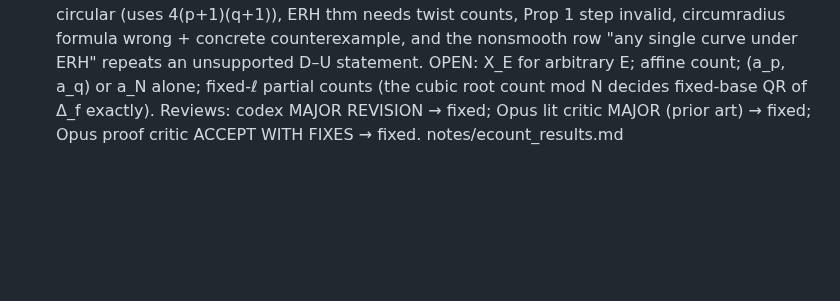
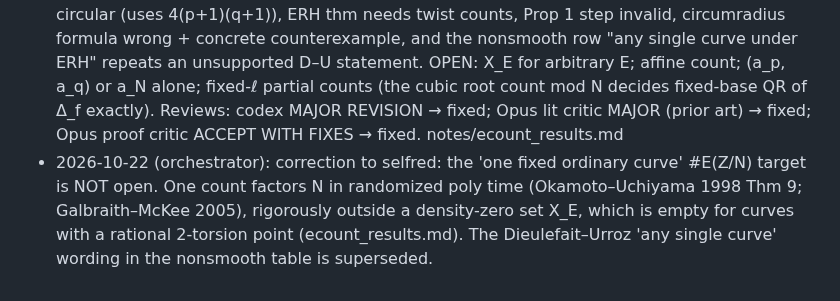
Before and after one commit to kasper0406/factoring-connection, a Markdown page: STATUS.md, the part around the change. Rendered like a GitHub page; blank space fills up the shorter version.

Commit message:
STATUS: orchestrator correction on #E(Z/N) target
Co-Authored-By: Claude Opus 5.5 <noreply@anthropic.com>

```diff
--- a/STATUS.md
+++ b/STATUS.md
@@ -279,3 +279,4 @@ Agents commit LOCALLY only; the orchestrator pushes.
 | `crtdecode` | sinonobliv route 1: adaptive generalized CRT decoding far below the Johnson radius at cost π(y)^a, a < 1.1416 ⇒ beats MNFS via Prop SI; construction or computational barrier | notes/crtdecode_*, src/crtdecode/*, tests/test_crtdecode* |
 - 2026-10-22: **crtdecode** — sinonobliv route 1 (CRT decoding for Prop SI): no decoder with a < 1.1416 and no unrestricted barrier (an n^a lower bound ⇒ P ≠ NP). Prop SI = CRT list decoding far below Johnson (agreement t ≈ k²/2 of n ≈ k^k primes, Johnson needs n^{1/2}), parameters approaching the leading-order average-list threshold ν = 2/(3κ). Decision trees of decoder calls need only n^{o(1)} calls (Props DT/DT′): the leaf is the sieve, so depth models cannot carry a barrier. Restricted-class barriers: Lemma GC (zoom-in), Prop PT (oblivious pointers, adaptive tests), Prop SG (unweighted full-divisor certificates, X^{−3/4}; weighted analogue false). Cheng–Wan is the analogue of Prop DLI, not of the interval. E1/E2 pre-registered, 5/5 held (adaptive heavy-hitters 3.5–3.9× worse than the divisor trick). notes/crtdecode_results.md
 - 2026-10-22: **ecount** — the selfred open target (#E(Z/N) for one fixed curve) was in substance KNOWN. One count M of one given curve factors N by the twist trick (random x₀ lands on E at one prime and the twist at the other; [M] kills only one component), plus 2-adic descent: Okamoto–Uchiyama EUROCRYPT'98 Thm 9, Galbraith–McKee 2005 §2, Galbraith book Ex. 24.2.30, DPS Alg. 3.1. We and codex rediscovered it. Contributions (priority UNVERIFIED): a rigorous uniform bound for any fixed E/Q and every N outside an explicit X_E = {M odd, both twist exponents | M}; density 0 (Serre + Chebotarev); X_E = ∅ for curves with rational 2-torsion, giving an everywhere randomized equivalence with factoring; factored count ⇒ factoring for all N. E1 480/480 non-CM splits, rates match exact ρ. PH4: X_E has 1 member in 7.6·10⁷ pairs. Dieulefait–Urroz (arXiv + Mathematics 8 (2020) 2126): projective Lemma 1 circular (uses 4(p+1)(q+1)), ERH thm needs twist counts, Prop 1 step invalid, circumradius formula wrong + concrete counterexample, and the nonsmooth row "any single curve under ERH" repeats an unsupported D–U statement. OPEN: X_E for arbitrary E; affine count; (a_p, a_q) or a_N alone; fixed-ℓ partial counts (the cubic root count mod N decides fixed-base QR of Δ_f exactly). Reviews: codex MAJOR REVISION → fixed; Opus lit critic MAJOR (prior art) → fixed; Opus proof critic ACCEPT WITH FIXES → fixed. notes/ecount_results.md
+- 2026-10-22 (orchestrator): correction to selfred: the 'one fixed ordinary curve' #E(Z/N) target is NOT open. One count factors N in randomized poly time (Okamoto–Uchiyama 1998 Thm 9; Galbraith–McKee 2005), rigorously outside a density-zero set X_E, which is empty for curves with a rational 2-torsion point (ecount_results.md). The Dieulefait–Urroz 'any single curve' wording in the nonsmooth table is superseded.
```
